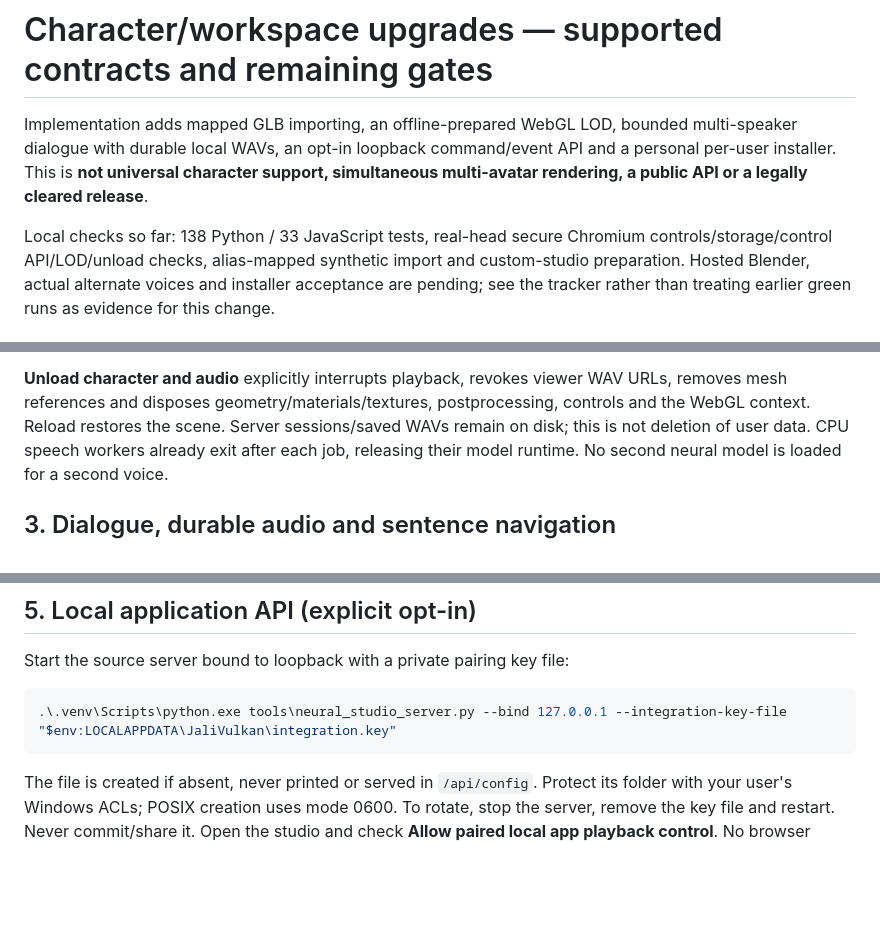
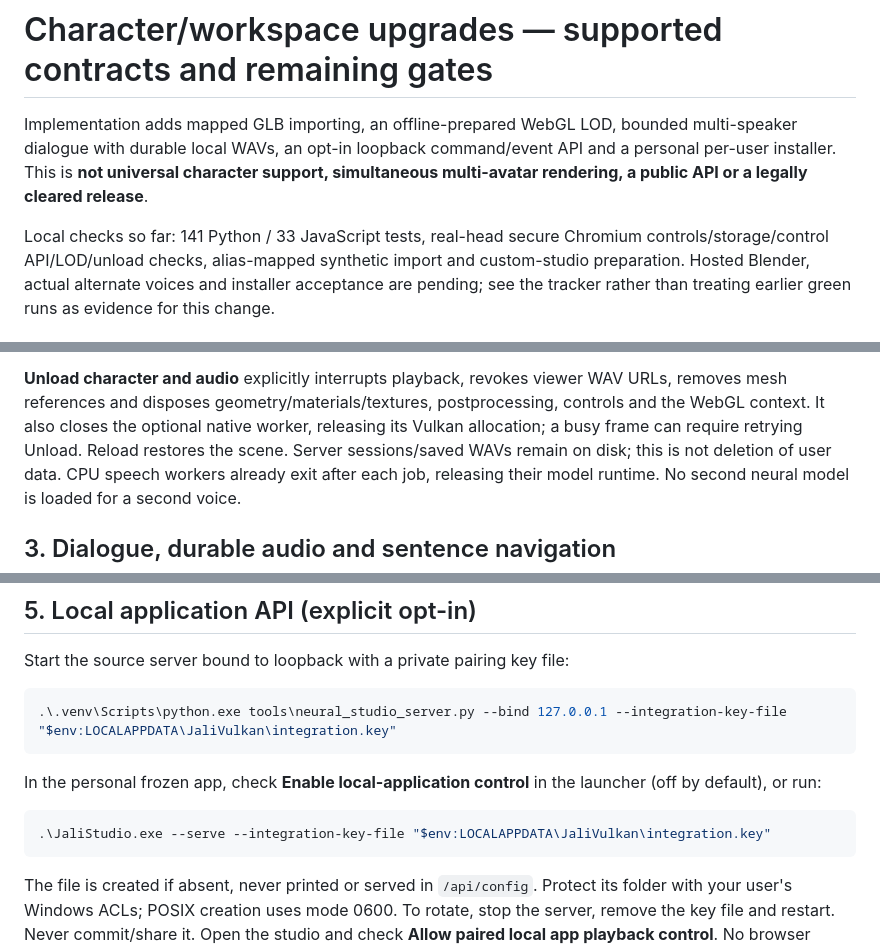
Before and after one commit to Jacinth-19/Jali-Vulkan, a Markdown page: docs/workspace-upgrades.md, 3 parts joined by grey strips. Rendered like a GitHub page; blank space fills up the shorter version.

````diff
--- a/docs/workspace-upgrades.md
+++ b/docs/workspace-upgrades.md
@@ -5,7 +5,7 @@ multi-speaker dialogue with durable local WAVs, an opt-in loopback command/event
 API and a personal per-user installer. This is **not universal character support,
 simultaneous multi-avatar rendering, a public API or a legally cleared release**.
 
-Local checks so far: 138 Python / 33 JavaScript tests, real-head secure Chromium
+Local checks so far: 141 Python / 33 JavaScript tests, real-head secure Chromium
 controls/storage/control API/LOD/unload checks, alias-mapped synthetic import and
 custom-studio preparation. Hosted Blender, actual alternate voices and installer
 acceptance are pending; see the tracker rather than treating earlier green runs
@@ -90,7 +90,8 @@ keeps the selected performance cap. These are caps, not target-i5 measurements.
 
 **Unload character and audio** explicitly interrupts playback, revokes viewer
 WAV URLs, removes mesh references and disposes geometry/materials/textures,
-postprocessing, controls and the WebGL context. Reload restores the scene. Server
+postprocessing, controls and the WebGL context. It also closes the optional native
+worker, releasing its Vulkan allocation; a busy frame can require retrying Unload. Reload restores the scene. Server
 sessions/saved WAVs remain on disk; this is not deletion of user data. CPU speech
 workers already exit after each job, releasing their model runtime. No second
 neural model is loaded for a second voice.
@@ -143,6 +144,13 @@ Start the source server bound to loopback with a private pairing key file:
 
 ```powershell
 .\.venv\Scripts\python.exe tools\neural_studio_server.py --bind 127.0.0.1 --integration-key-file "$env:LOCALAPPDATA\JaliVulkan\integration.key"
+```
+
+In the personal frozen app, check **Enable local-application control** in the
+launcher (off by default), or run:
+
+```powershell
+.\JaliStudio.exe --serve --integration-key-file "$env:LOCALAPPDATA\JaliVulkan\integration.key"
 ```
 
 The file is created if absent, never printed or served in `/api/config`. Protect
````
Also changed, not shown: README.md (+9 -3 lines), docs/project-tracker.md (+1 -1 lines), docs/images/studio-low-lod.png (added), 15 other files.
